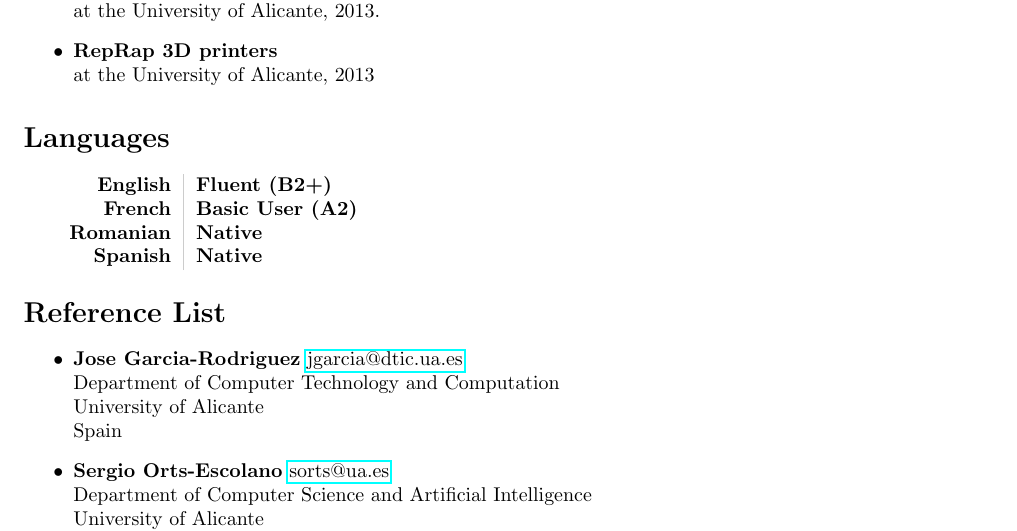
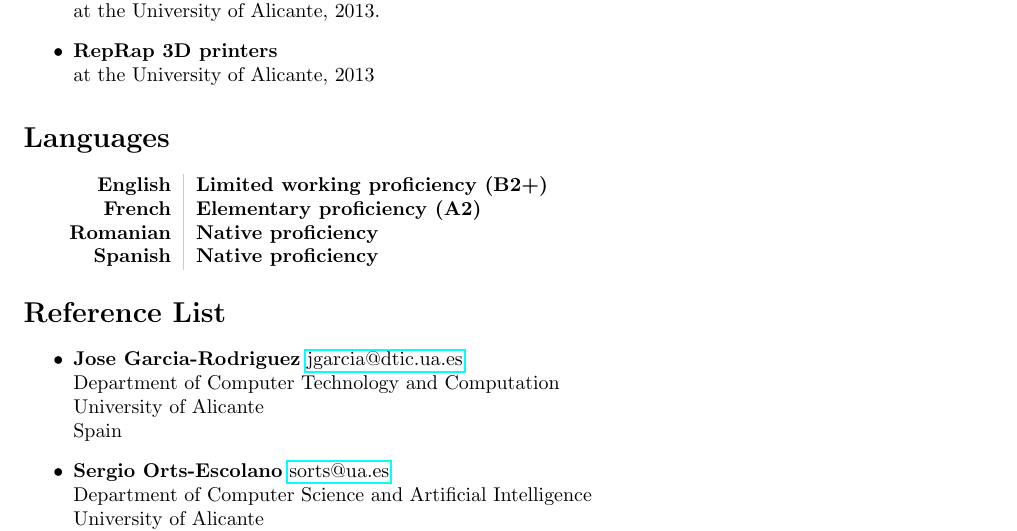
Before and after one commit to sergiuoprea/personal_cv, a LaTeX CV (long_cv/long_cv.tex): part of page 5 of 5, cut so that both start at the same text. Compiled offline with pdfLaTeX.

Commit message:
Changes in language section with ILR scale

```diff
--- a/long_cv/long_cv.tex
+++ b/long_cv/long_cv.tex
@@ -213,10 +213,10 @@ I am currently a PhD student at the University of Alicante focused on deep learn
 
 \section*{Languages}
 \begin{tabular}{L!{\VRule}R}
-{\bf English}&{\bf Fluent (B2+)}\\
-{\bf French}&{\bf Basic User (A2)}\\
-{\bf Romanian}&{\bf Native}\\
-{\bf Spanish}&{\bf Native}\\
+{\bf English}&{\bf Limited working proficiency (B2+)}\\
+{\bf French}&{\bf Elementary proficiency (A2)}\\
+{\bf Romanian}&{\bf Native proficiency}\\
+{\bf Spanish}&{\bf Native proficiency}\\
 \end{tabular}
 
 \section*{Reference List}
```
Also changed, not shown: long_cv/long_cv.pdf.
